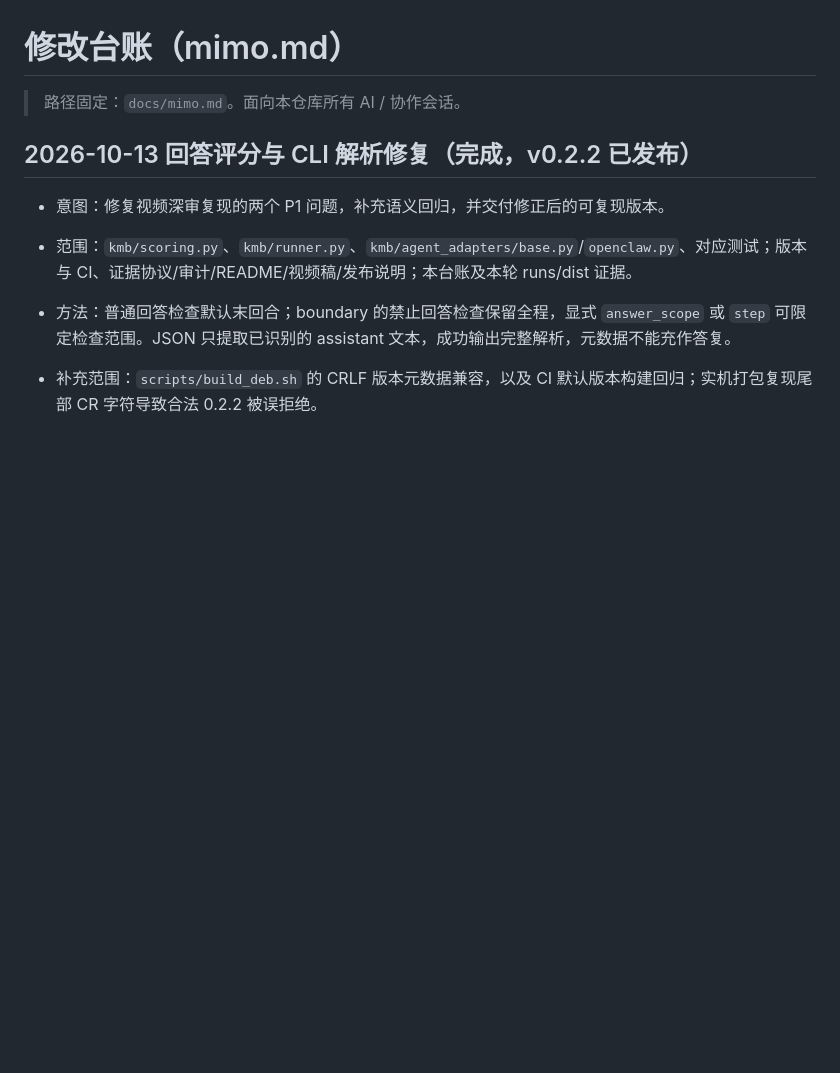
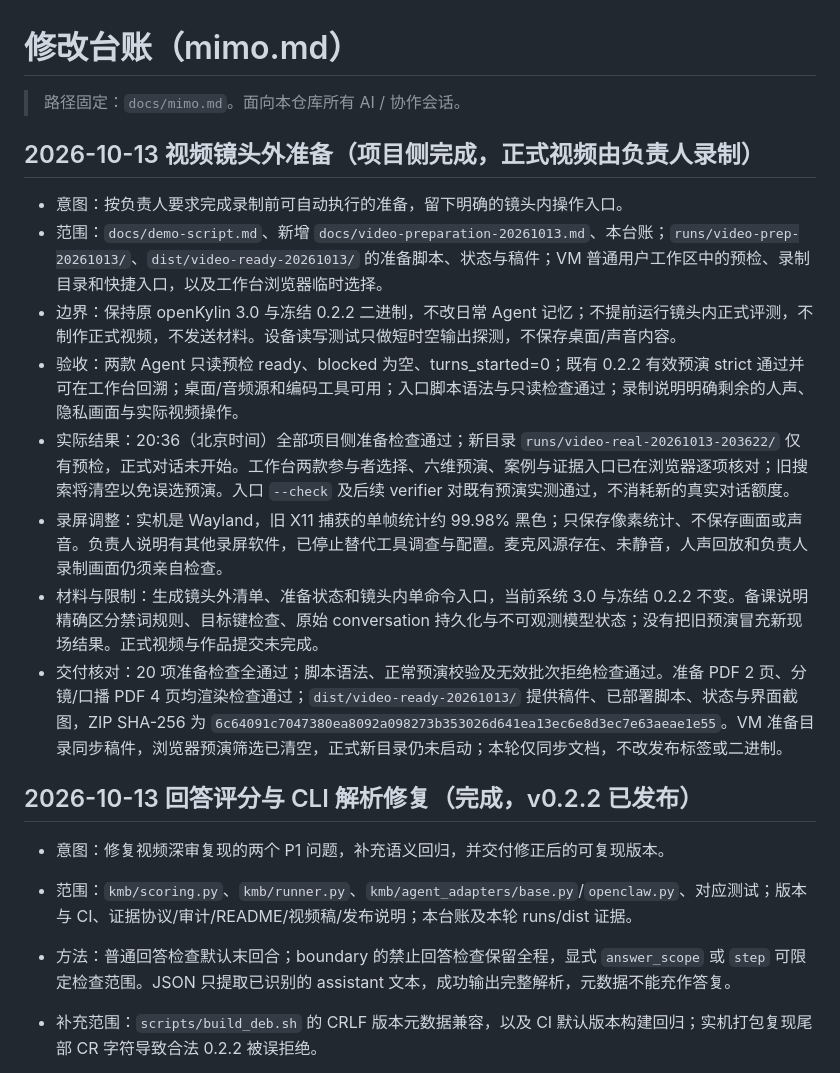
Before and after one commit to 212667660-arch/kylin-memory-bench, a Markdown page: docs/mimo.md, the part around the change. GitHub-like rendering; blank space fills up the shorter version.

Commit message:
docs: prepare video workflow and validated on-camera entry

```diff
--- a/docs/mimo.md
+++ b/docs/mimo.md
@@ -1,6 +1,17 @@
 # 修改台账（mimo.md）
 
 > 路径固定：`docs/mimo.md`。面向本仓库所有 AI / 协作会话。
+
+## 2026-10-13 视频镜头外准备（项目侧完成，正式视频由负责人录制）
+
+- 意图：按负责人要求完成录制前可自动执行的准备，留下明确的镜头内操作入口。
+- 范围：`docs/demo-script.md`、新增 `docs/video-preparation-20261013.md`、本台账；`runs/video-prep-20261013/`、`dist/video-ready-20261013/` 的准备脚本、状态与稿件；VM 普通用户工作区中的预检、录制目录和快捷入口，以及工作台浏览器临时选择。
+- 边界：保持原 openKylin 3.0 与冻结 0.2.2 二进制，不改日常 Agent 记忆；不提前运行镜头内正式评测，不制作正式视频，不发送材料。设备读写测试只做短时空输出探测，不保存桌面/声音内容。
+- 验收：两款 Agent 只读预检 ready、blocked 为空、turns_started=0；既有 0.2.2 有效预演 strict 通过并可在工作台回溯；桌面/音频源和编码工具可用；入口脚本语法与只读检查通过；录制说明明确剩余的人声、隐私画面与实际视频操作。
+- 实际结果：20:36（北京时间）全部项目侧准备检查通过；新目录 `runs/video-real-20261013-203622/` 仅有预检，正式对话未开始。工作台两款参与者选择、六维预演、案例与证据入口已在浏览器逐项核对；旧搜索将清空以免误选预演。入口 `--check` 及后续 verifier 对既有预演实测通过，不消耗新的真实对话额度。
+- 录屏调整：实机是 Wayland，旧 X11 捕获的单帧统计约 99.98% 黑色；只保存像素统计、不保存画面或声音。负责人说明有其他录屏软件，已停止替代工具调查与配置。麦克风源存在、未静音，人声回放和负责人录制画面仍须亲自检查。
+- 材料与限制：生成镜头外清单、准备状态和镜头内单命令入口，当前系统 3.0 与冻结 0.2.2 不变。备课说明精确区分禁词规则、目标键检查、原始 conversation 持久化与不可观测模型状态；没有把旧预演冒充新现场结果。正式视频与作品提交未完成。
+- 交付核对：20 项准备检查全通过；脚本语法、正常预演校验及无效批次拒绝检查通过。准备 PDF 2 页、分镜/口播 PDF 4 页均渲染检查通过；`dist/video-ready-20261013/` 提供稿件、已部署脚本、状态与界面截图，ZIP SHA-256 为 `6c64091c7047380ea8092a098273b353026d641ea13ec6e8d3ec7e63aeae1e55`。VM 准备目录同步稿件，浏览器预演筛选已清空，正式新目录仍未启动；本轮仅同步文档，不改发布标签或二进制。
 
 ## 2026-10-13 回答评分与 CLI 解析修复（完成，v0.2.2 已发布）
 
```
Also changed, not shown: docs/demo-script.md (+4 -0 lines), docs/video-preparation-20261013.md (added, +75 -0 lines).
